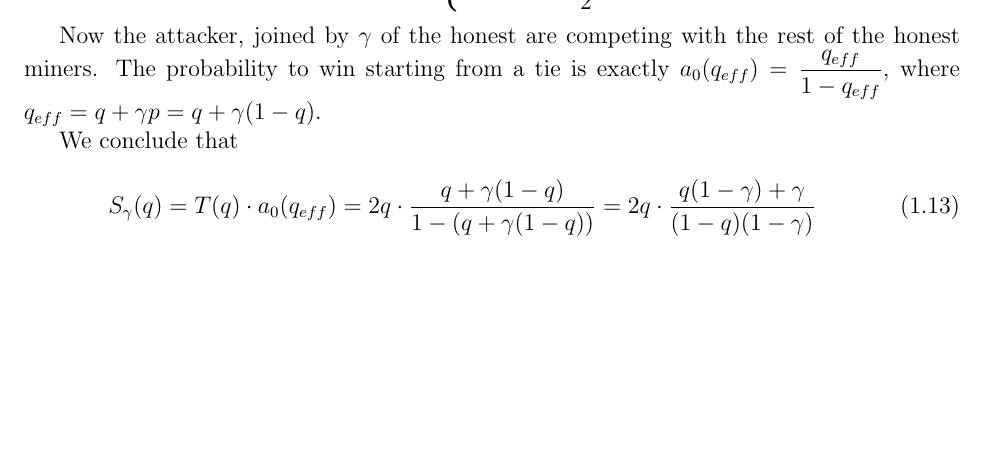
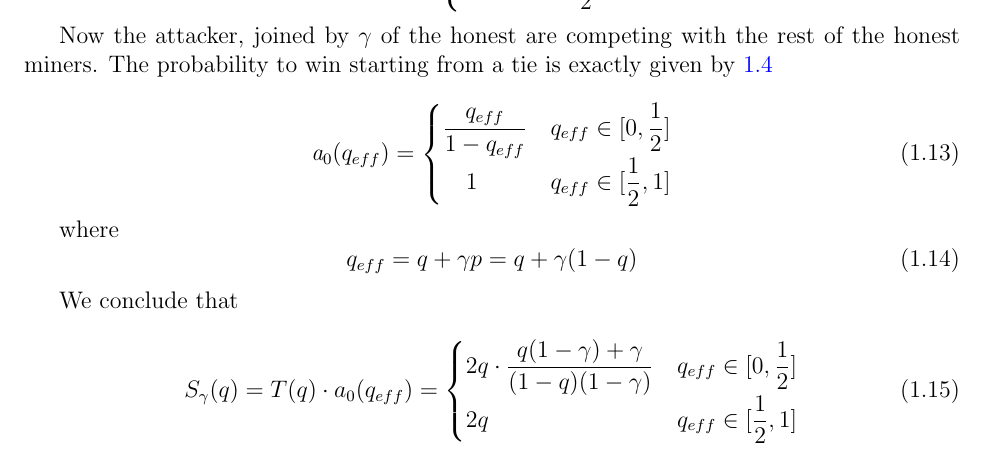
Before and after one commit to assafshomer/blocksurvival, a LaTeX document (blocksurvival.tex): part of page 9 of 14, cut so that both start at the same text, the shorter picture padded with empty space. Compiled offline with pdfLaTeX.

Commit message:
Corrected calculation of S to take into account when qeff is bigger than 1/2

```diff
--- a/blocksurvival.tex
+++ b/blocksurvival.tex
@@ -211,12 +211,26 @@ resulting in (see details in appendix \ref{app:calctofp})
 \end{cases}
 \end{equation}
 
-Now the attacker, joined by $\gamma$ of the honest are competing with the rest of the honest miners. The probability to win starting from a tie is exactly $a_0(q_{eff})=\dfrac{q_{eff}}{1-q_{eff}}$, where $q_{eff}=q+\gamma p=q+\gamma(1-q)$.
+Now the attacker, joined by $\gamma$ of the honest are competing with the rest of the honest miners. The probability to win starting from a tie is exactly given by \ref{eq:az}
+
+\begin{equation}\label{eq:azeroeff}
+\mathit{a}_0(q_{eff})=\begin{cases} \dfrac{q_{eff}}{1-q_{eff}} & q_{eff}\in [0,\dfrac{1}{2}] \\
+\quad 1 & q_{eff}\in [\dfrac{1}{2},1] \\ \end{cases}
+\end{equation}
+
+where
+\begin{equation}\label{qeff}
+q_{eff}=q+\gamma p=q+\gamma(1-q)
+\end{equation}
 
 We conclude that
 
 \begin{equation}
-S_\gamma(q)=T(q)\cdot a_0(q_{eff})=2q\cdot\dfrac{q+\gamma(1-q)}{1-(q+\gamma(1-q))}=2q\cdot\dfrac{q(1-\gamma)+\gamma}{(1-q)(1-\gamma)}
+S_\gamma(q)=T(q)\cdot a_0(q_{eff})=
+\begin{cases}
+2q\cdot\dfrac{q(1-\gamma)+\gamma}{(1-q)(1-\gamma)} & q_{eff}\in [0,\dfrac{1}{2}] \\
+2q & q_{eff}\in [\dfrac{1}{2},1] \\
+\end{cases}
 \end{equation}
 
 
```
Also changed, not shown: blocksurvival.pdf, 3 other files.
